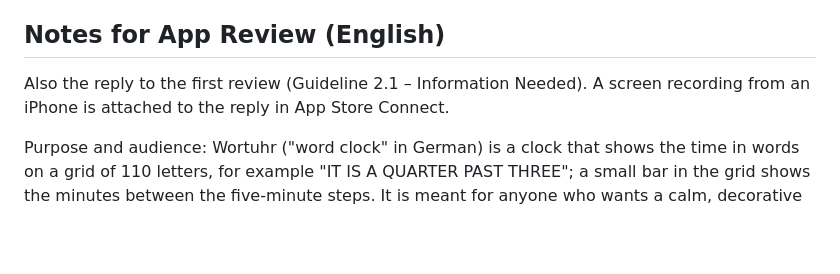
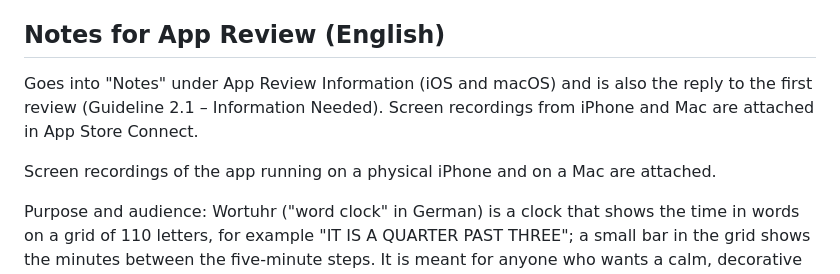
Before and after one commit to Diavolezza/wortuhr, a Markdown page: App/AppStore.md, the part around the change. Rendered like a GitHub page; blank space fills up the shorter version.

Commit message:
App Store notes: screen recordings from iPhone and Mac attached

```diff
--- a/App/AppStore.md
+++ b/App/AppStore.md
@@ -87,7 +87,9 @@ Free, no ads, no account, no data collection.
 
 ## Notes for App Review (English)
 
-Also the reply to the first review (Guideline 2.1 – Information Needed). A screen recording from an iPhone is attached to the reply in App Store Connect.
+Goes into "Notes" under App Review Information (iOS and macOS) and is also the reply to the first review (Guideline 2.1 – Information Needed). Screen recordings from iPhone and Mac are attached in App Store Connect.
+
+Screen recordings of the app running on a physical iPhone and on a Mac are attached.
 
 Purpose and audience: Wortuhr ("word clock" in German) is a clock that shows the time in words on a grid of 110 letters, for example "IT IS A QUARTER PAST THREE"; a small bar in the grid shows the minutes between the five-minute steps. It is meant for anyone who wants a calm, decorative clock on the desk, the bedside table or in StandBy, on the Home Screen or the Mac desktop. It offers eight language variants (German standard and southern, Swiss German, English UK and US, French, Italian, Spanish). The same clock is available as a free, open-source screen saver for the Mac; the app brings it to iPhone and iPad and adds widgets.
 
```
